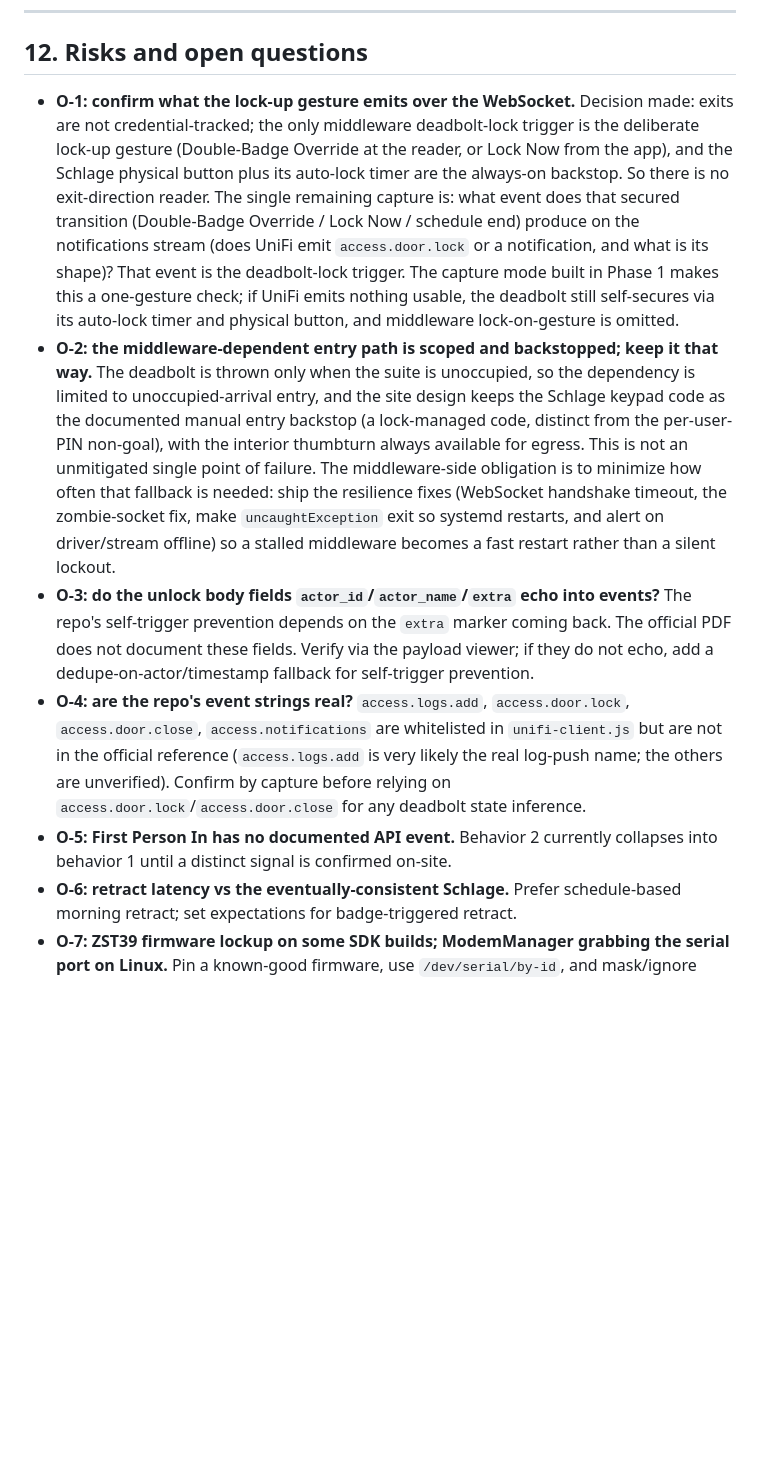
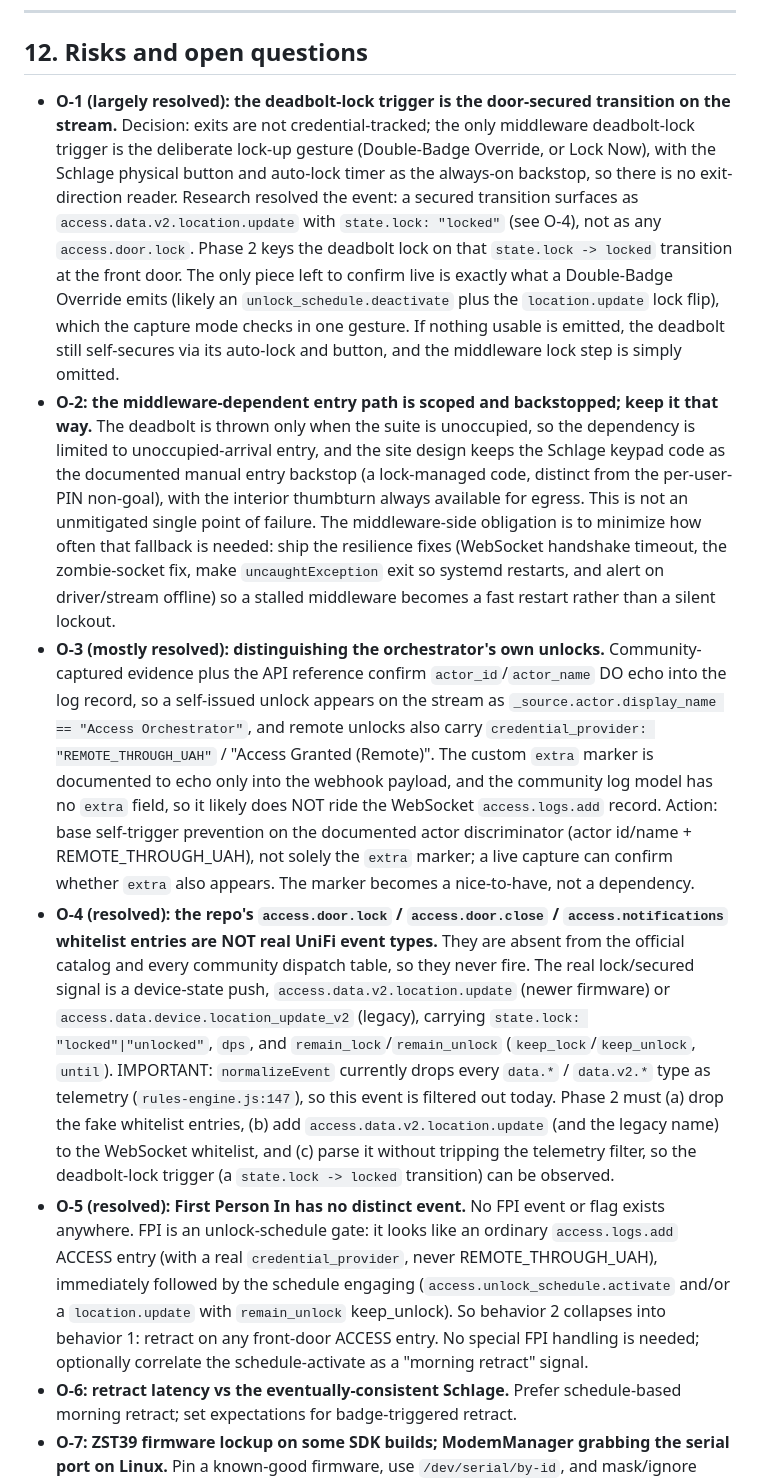
Before and after one commit to ajbcloud/UniFi-Access-Orchestrator, a Markdown page: docs/orchestrator-addon-plan.md, the part around the change. Drawn GitHub-style; blank space fills up the shorter version.

Commit message:
docs: resolve event-model open questions from community payload research
Fold in evidence-backed findings (official reference mirror, imhotep
py-unifi-access fixtures, HA core, hjdhjd):
- O-4 resolved: access.door.lock/close/notifications are NOT real event
  types. The lock/secured signal is access.data.v2.location.update (or
  legacy location_update_v2) with state.lock. It is currently dropped by
  the telemetry filter in normalizeEvent, so Phase 2 must un-filter it.
- O-1 resolved to that location.update state.lock->locked transition as
  the deadbolt-lock trigger; only the exact Double-Badge emission needs a
  one-gesture live confirm.
- O-3 mostly resolved: actor_id/actor_name echo (documented), so base
  self-trigger prevention on the actor discriminator + REMOTE_THROUGH_UAH
  rather than the unconfirmed extra marker.
- O-5 resolved: no distinct First-Person-In event; retract on any
  front-door ACCESS entry.

Co-Authored-By: Claude Opus 4.8 <noreply@anthropic.com>
Claude-Session: https://claude.ai/code/session_01D3hsyrN5QHwZBFZRqWJJvV

```diff
--- a/docs/orchestrator-addon-plan.md
+++ b/docs/orchestrator-addon-plan.md
@@ -468,15 +468,16 @@ state. Verify the thumbturn-retracts-bolt behavior physically during commissioni
 
 ## 12. Risks and open questions
 
-- **O-1: confirm what the lock-up gesture emits over the WebSocket.** Decision made: exits are not
-  credential-tracked; the only middleware deadbolt-lock trigger is the deliberate lock-up gesture
-  (Double-Badge Override at the reader, or Lock Now from the app), and the Schlage physical button plus
-  its auto-lock timer are the always-on backstop. So there is no exit-direction reader. The single
-  remaining capture is: what event does that secured transition (Double-Badge Override / Lock Now /
-  schedule end) produce on the notifications stream (does UniFi emit `access.door.lock` or a
-  notification, and what is its shape)? That event is the deadbolt-lock trigger. The capture mode
-  built in Phase 1 makes this a one-gesture check; if UniFi emits nothing usable, the deadbolt still
-  self-secures via its auto-lock timer and physical button, and middleware lock-on-gesture is omitted.
+- **O-1 (largely resolved): the deadbolt-lock trigger is the door-secured transition on the stream.**
+  Decision: exits are not credential-tracked; the only middleware deadbolt-lock trigger is the
+  deliberate lock-up gesture (Double-Badge Override, or Lock Now), with the Schlage physical button and
+  auto-lock timer as the always-on backstop, so there is no exit-direction reader. Research resolved the
+  event: a secured transition surfaces as `access.data.v2.location.update` with `state.lock: "locked"`
+  (see O-4), not as any `access.door.lock`. Phase 2 keys the deadbolt lock on that `state.lock ->
+  locked` transition at the front door. The only piece left to confirm live is exactly what a
+  Double-Badge Override emits (likely an `unlock_schedule.deactivate` plus the `location.update` lock
+  flip), which the capture mode checks in one gesture. If nothing usable is emitted, the deadbolt still
+  self-secures via its auto-lock and button, and the middleware lock step is simply omitted.
 - **O-2: the middleware-dependent entry path is scoped and backstopped; keep it that way.** The
   deadbolt is thrown only when the suite is unoccupied, so the dependency is limited to
   unoccupied-arrival entry, and the site design keeps the Schlage keypad code as the documented manual
@@ -486,17 +487,31 @@ state. Verify the thumbturn-retracts-bolt behavior physically during commissioni
   fixes (WebSocket handshake timeout, the zombie-socket fix, make `uncaughtException` exit so systemd
   restarts, and alert on driver/stream offline) so a stalled middleware becomes a fast restart rather
   than a silent lockout.
-- **O-3: do the unlock body fields `actor_id`/`actor_name`/`extra` echo into events?** The repo's
-  self-trigger prevention depends on the `extra` marker coming back. The official PDF does not document
-  these fields. Verify via the payload viewer; if they do not echo, add a dedupe-on-actor/timestamp
-  fallback for self-trigger prevention.
-- **O-4: are the repo's event strings real?** `access.logs.add`, `access.door.lock`,
-  `access.door.close`, `access.notifications` are whitelisted in `unifi-client.js` but are not in the
-  official reference (`access.logs.add` is very likely the real log-push name; the others are
-  unverified). Confirm by capture before relying on `access.door.lock`/`access.door.close` for any
-  deadbolt state inference.
-- **O-5: First Person In has no documented API event.** Behavior 2 currently collapses into behavior 1
-  until a distinct signal is confirmed on-site.
+- **O-3 (mostly resolved): distinguishing the orchestrator's own unlocks.** Community-captured evidence
+  plus the API reference confirm `actor_id`/`actor_name` DO echo into the log record, so a self-issued
+  unlock appears on the stream as `_source.actor.display_name == "Access Orchestrator"`, and remote
+  unlocks also carry `credential_provider: "REMOTE_THROUGH_UAH"` / "Access Granted (Remote)". The custom
+  `extra` marker is documented to echo only into the webhook payload, and the community log model has no
+  `extra` field, so it likely does NOT ride the WebSocket `access.logs.add` record. Action: base
+  self-trigger prevention on the documented actor discriminator (actor id/name + REMOTE_THROUGH_UAH),
+  not solely the `extra` marker; a live capture can confirm whether `extra` also appears. The marker
+  becomes a nice-to-have, not a dependency.
+- **O-4 (resolved): the repo's `access.door.lock` / `access.door.close` / `access.notifications`
+  whitelist entries are NOT real UniFi event types.** They are absent from the official catalog and
+  every community dispatch table, so they never fire. The real lock/secured signal is a device-state
+  push, `access.data.v2.location.update` (newer firmware) or `access.data.device.location_update_v2`
+  (legacy), carrying `state.lock: "locked"|"unlocked"`, `dps`, and `remain_lock`/`remain_unlock`
+  (`keep_lock`/`keep_unlock`, `until`). IMPORTANT: `normalizeEvent` currently drops every `data.*` /
+  `data.v2.*` type as telemetry (`rules-engine.js:147`), so this event is filtered out today. Phase 2
+  must (a) drop the fake whitelist entries, (b) add `access.data.v2.location.update` (and the legacy
+  name) to the WebSocket whitelist, and (c) parse it without tripping the telemetry filter, so the
+  deadbolt-lock trigger (a `state.lock -> locked` transition) can be observed.
+- **O-5 (resolved): First Person In has no distinct event.** No FPI event or flag exists anywhere. FPI
+  is an unlock-schedule gate: it looks like an ordinary `access.logs.add` ACCESS entry (with a real
+  `credential_provider`, never REMOTE_THROUGH_UAH), immediately followed by the schedule engaging
+  (`access.unlock_schedule.activate` and/or a `location.update` with `remain_unlock` keep_unlock). So
+  behavior 2 collapses into behavior 1: retract on any front-door ACCESS entry. No special FPI handling
+  is needed; optionally correlate the schedule-activate as a "morning retract" signal.
 - **O-6: retract latency vs the eventually-consistent Schlage.** Prefer schedule-based morning retract;
   set expectations for badge-triggered retract.
 - **O-7: ZST39 firmware lockup on some SDK builds; ModemManager grabbing the serial port on Linux.**
```
